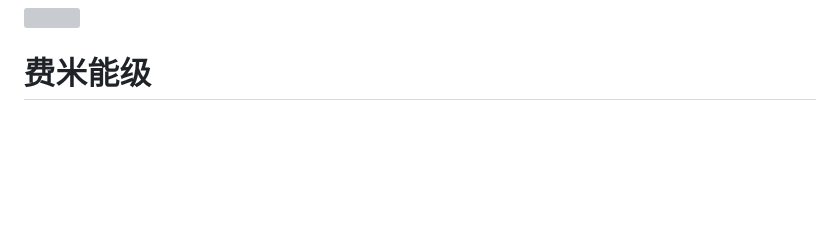
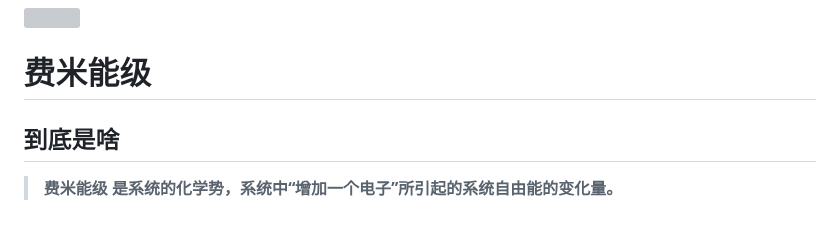
Before and after one commit to Dreamfall-glitch/study-materials, a Markdown page: 靠这些吃饭的/atom/载流子统计分布.md, the part around the change. Rendered like a GitHub page; blank space fills up the shorter version; grey boxes are pictures that could not be loaded.

Commit message:
vault backup: 2026-06-20 17:44:49

```diff
--- a/靠这些吃饭的/atom/载流子统计分布.md
+++ b/靠这些吃饭的/atom/载流子统计分布.md
@@ -145,3 +145,7 @@ $$
 ![](assets/载流子统计分布/file-20260620173927853.png)
 
 # 费米能级
+
+## 到底是啥
+
+> **费米能级 是系统的化学势，系统中“增加一个电子”所引起的系统自由能的变化量。**
```
